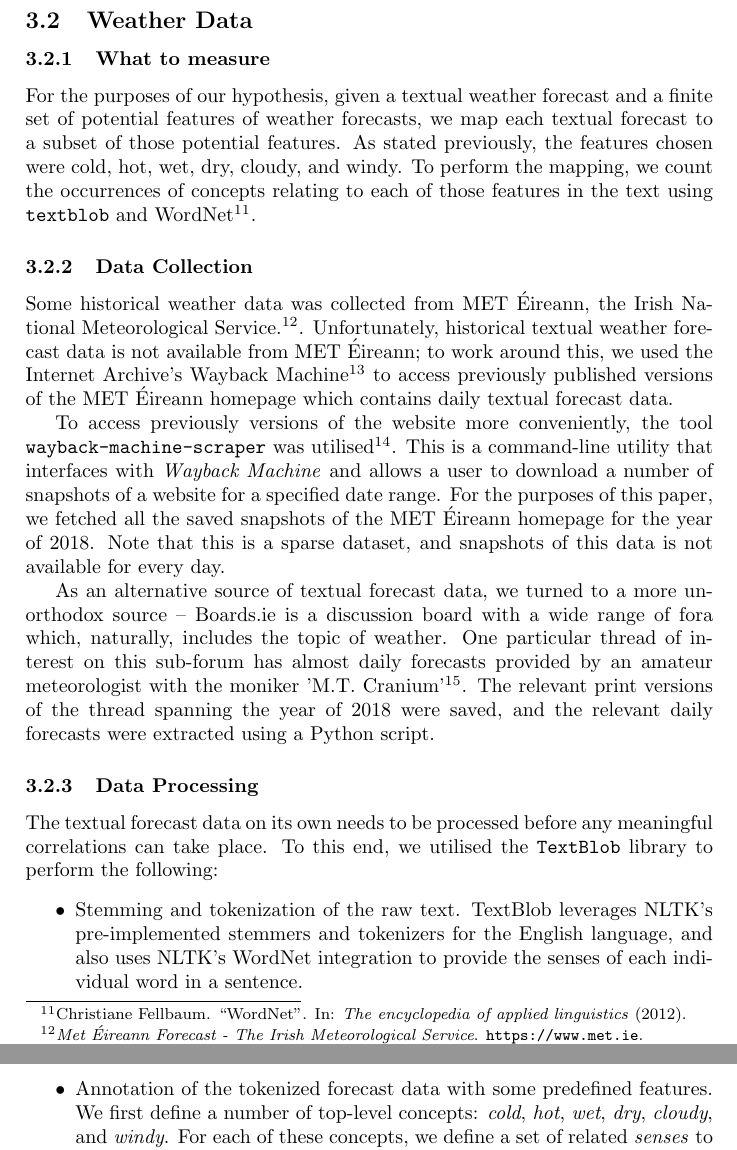
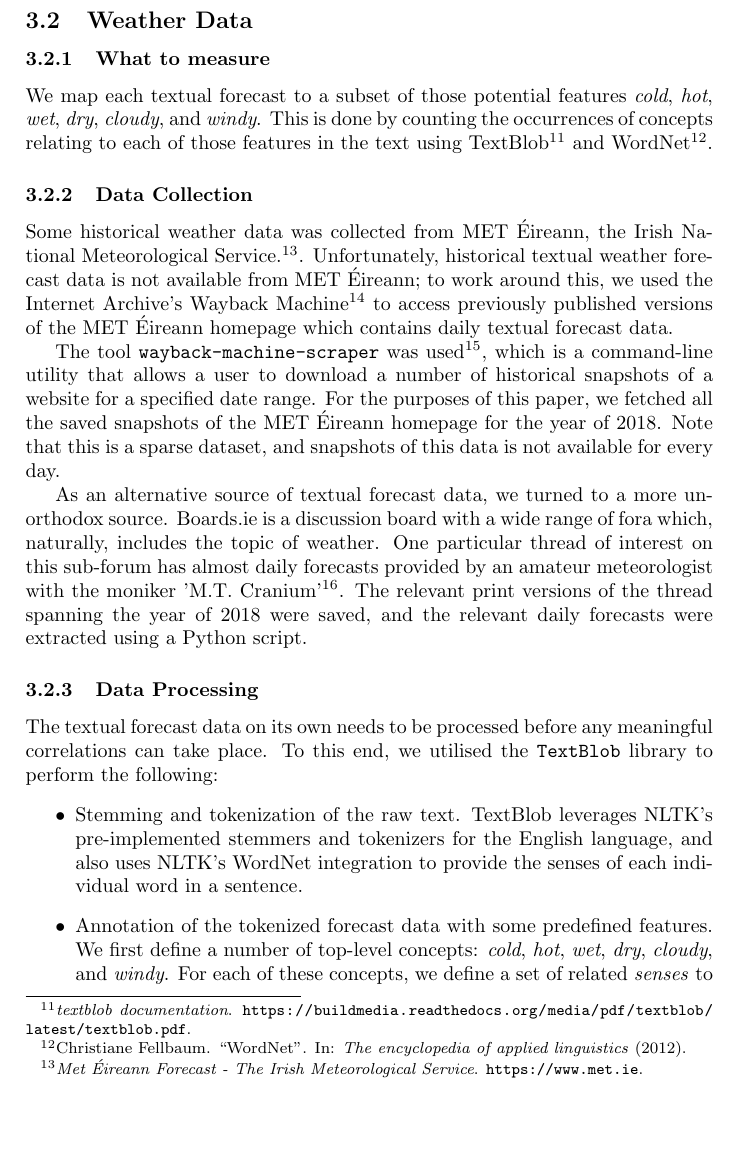
Before and after one commit to johnstcn/cs7is4group4, a LaTeX paper (group4.tex): two parts of pages 5 and 6 of 9 before the commit and part of page 5 of 9 after it, the two joined at a grey line, cut so that both start at the same text, the shorter picture padded with empty space. Compiled offline with pdfLaTeX.

Commit message:
more rewording and slimming

```diff
--- a/group4.tex
+++ b/group4.tex
@@ -108,15 +108,15 @@
 
     \subsubsection{What to measure}
 
-    For the purposes of our hypothesis, given a textual weather forecast and a finite set of potential features of weather forecasts, we map each textual forecast to a subset of those potential features. As stated previously, the features chosen were cold, hot, wet, dry, cloudy, and windy. To perform the mapping, we count the occurrences of concepts relating to each of those features in the text using \texttt{textblob} and WordNet \footfullcite{fellbaum2012wordnet}.
+    We map each textual forecast to a subset of those potential features \textit{cold}, \textit{hot}, \textit{wet}, \textit{dry}, \textit{cloudy}, and \textit{windy}. This is done by counting the occurrences of concepts relating to each of those features in the text using TextBlob \footfullcite{textblob_doc} and WordNet \footfullcite{fellbaum2012wordnet}.
 
     \subsubsection{Data Collection}
 
     Some historical weather data was collected from MET \'{E}ireann, the Irish National Meteorological Service. \footfullcite{metie}. Unfortunately, historical textual weather forecast data is not available from MET \'{E}ireann; to work around this, we used the Internet Archive's Wayback Machine \footfullcite{wayback_machine} to access previously published versions of the MET \'{E}ireann homepage which contains daily textual forecast data.
 
-    To access previously versions of the website more conveniently, the tool \texttt{wayback-machine-scraper} was utilised \footfullcite{github_sangaline_wayback-machine-scraper}. This is a command-line utility that interfaces with \textit{Wayback Machine} and allows a user to download a number of snapshots of a website for a specified date range. For the purposes of this paper, we fetched all the saved snapshots of the MET \'{E}ireann homepage for the year of 2018. Note that this is a sparse dataset, and snapshots of this data is not available for every day.
+    The tool \texttt{wayback-machine-scraper} was used \footfullcite{github_sangaline_wayback-machine-scraper}, which is a command-line utility that allows a user to download a number of historical snapshots of a website for a specified date range. For the purposes of this paper, we fetched all the saved snapshots of the MET \'{E}ireann homepage for the year of 2018. Note that this is a sparse dataset, and snapshots of this data is not available for every day.
 
-    As an alternative source of textual forecast data, we turned to a more unorthodox source -- Boards.ie is a discussion board with a wide range of fora which, naturally, includes the topic of weather. One particular thread of interest on this sub-forum has almost daily forecasts provided by an amateur meteorologist with the moniker 'M.T. Cranium' \footfullcite{boards_ie_mt_cranium_forecasts}. The relevant print versions of the thread spanning the year of 2018 were saved, and the relevant daily forecasts were extracted using a Python script.
+    As an alternative source of textual forecast data, we turned to a more unorthodox source. Boards.ie is a discussion board with a wide range of fora which, naturally, includes the topic of weather. One particular thread of interest on this sub-forum has almost daily forecasts provided by an amateur meteorologist with the moniker 'M.T. Cranium' \footfullcite{boards_ie_mt_cranium_forecasts}. The relevant print versions of the thread spanning the year of 2018 were saved, and the relevant daily forecasts were extracted using a Python script.
     % The process is illustrated below in Figure \ref{fig:weather_process_flow}.
 
     % \begin{figure}
```
